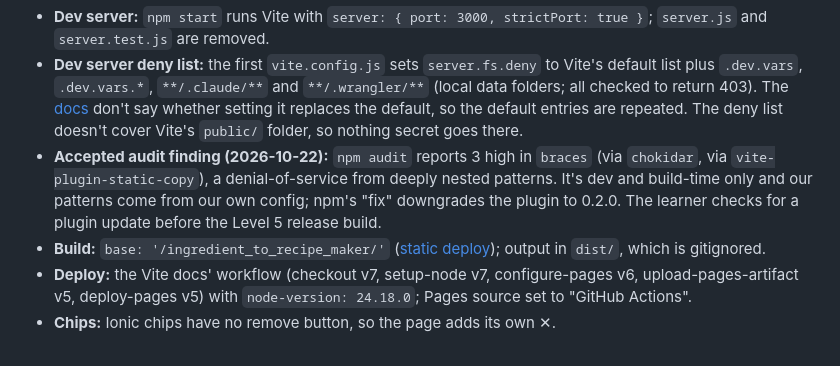
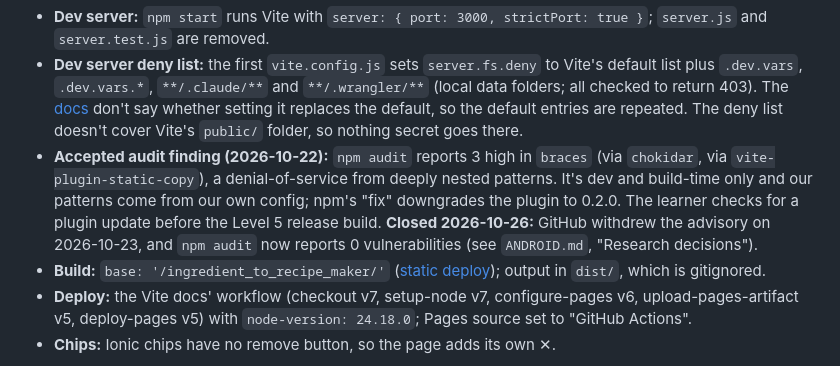
Before and after one commit to Rowninator/ingredient_to_recipe_maker, a Markdown page: DESIGN.md, the part around the change. GitHub-like rendering.

Commit message:
Record the Level 5 research decisions

```diff
--- a/DESIGN.md
+++ b/DESIGN.md
@@ -48,7 +48,7 @@ For dark mode and large text, there's no design to compare with. The check there
 - **Dark mode:** `@ionic/core/css/palettes/dark.system.css` ([dark mode](https://ionicframework.com/docs/theming/dark-mode)). The dark values in `theme.css` apply **only in dark mode**: they sit inside the same dark-mode media query and target `:root:root`, which ties with Ionic's `:root.md` and wins by coming later, without waiting for Ionic to add the `md` class. Light values apply otherwise.
 - **Dev server:** `npm start` runs Vite with `server: { port: 3000, strictPort: true }`; `server.js` and `server.test.js` are removed.
 - **Dev server deny list:** the first `vite.config.js` sets `server.fs.deny` to Vite's default list plus `.dev.vars`, `.dev.vars.*`, `**/.claude/**` and `**/.wrangler/**` (local data folders; all checked to return 403). The [docs](https://vite.dev/config/server-options) don't say whether setting it replaces the default, so the default entries are repeated. The deny list doesn't cover Vite's `public/` folder, so nothing secret goes there.
-- **Accepted audit finding (2026-10-22):** `npm audit` reports 3 high in `braces` (via `chokidar`, via `vite-plugin-static-copy`), a denial-of-service from deeply nested patterns. It's dev and build-time only and our patterns come from our own config; npm's "fix" downgrades the plugin to 0.2.0. The learner checks for a plugin update before the Level 5 release build.
+- **Accepted audit finding (2026-10-22):** `npm audit` reports 3 high in `braces` (via `chokidar`, via `vite-plugin-static-copy`), a denial-of-service from deeply nested patterns. It's dev and build-time only and our patterns come from our own config; npm's "fix" downgrades the plugin to 0.2.0. The learner checks for a plugin update before the Level 5 release build. **Closed 2026-10-26:** GitHub withdrew the advisory on 2026-10-23, and `npm audit` now reports 0 vulnerabilities (see `ANDROID.md`, "Research decisions").
 - **Build:** `base: '/ingredient_to_recipe_maker/'` ([static deploy](https://vite.dev/guide/static-deploy)); output in `dist/`, which is gitignored.
 - **Deploy:** the Vite docs' workflow (checkout v7, setup-node v7, configure-pages v6, upload-pages-artifact v5, deploy-pages v5) with `node-version: 24.18.0`; Pages source set to "GitHub Actions".
 - **Chips:** Ionic chips have no remove button, so the page adds its own ✕.
```
Also changed, not shown: ANDROID.md (+31 -0 lines).
